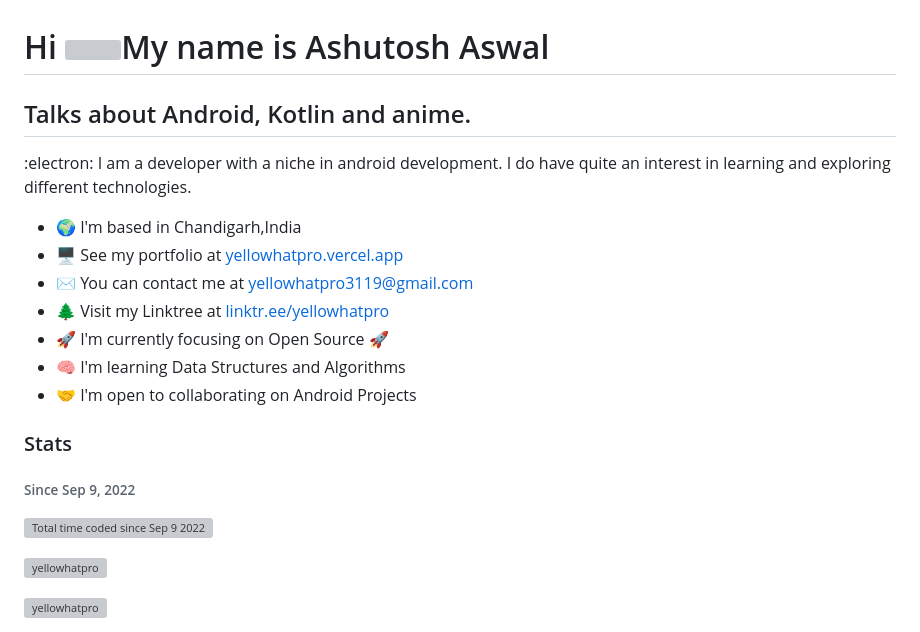
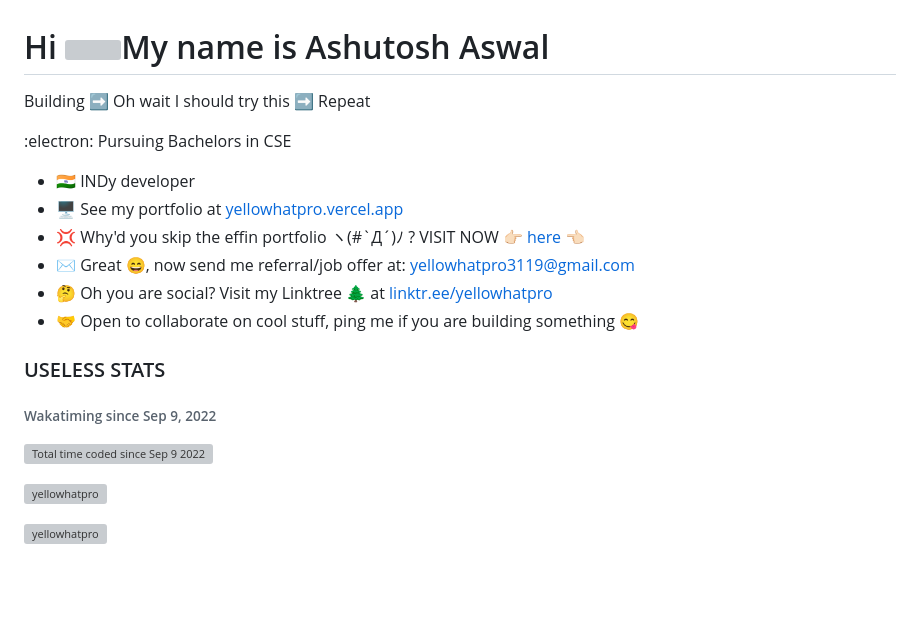
Before and after one commit to yellowHatpro/yellowHatpro, a Markdown page: README.md, the part around the change. Drawn GitHub-style; blank space fills up the shorter version; grey boxes are pictures that could not be loaded.

```diff
--- a/README.md
+++ b/README.md
@@ -1,18 +1,17 @@
 Hi ![](https://user-images.githubusercontent.com/18350557/176309783-0785949b-9127-417c-8b55-ab5a4333674e.gif)My name is Ashutosh Aswal
 ======================================================================================================================================
 
-Talks about Android, Kotlin and anime.
------------------
+Building ➡️ Oh wait I should try this ➡️ Repeat
 
-:electron: I am a developer with a niche in android development. I do have quite an interest in learning and exploring different technologies.
 
-* 🌍  I'm based in Chandigarh,India
+:electron: Pursuing Bachelors in CSE
+
+* 🇮🇳  INDy developer
 * 🖥️  See my portfolio at [yellowhatpro.vercel.app](http://yellowhatpro.vercel.app)
-* ✉️  You can contact me at [yellowhatpro3119@gmail.com](mailto:yellowhatpro3119@gmail.com)
-* 🌲  Visit my Linktree at [linktr.ee/yellowhatpro](https://linktr.ee/yellowhatpro)
-* 🚀  I'm currently focusing on Open Source 🚀
-* 🧠  I'm learning Data Structures and Algorithms
-* 🤝  I'm open to collaborating on Android Projects
+* 💢  Why'd you skip the effin portfolio ヽ(#`Д´)ﾉ ? VISIT NOW 👉🏻 [here](http://yellowhatpro.vercel.app) 👈🏻
+* ✉️  Great 😄, now send me referral/job offer at: [yellowhatpro3119@gmail.com](mailto:yellowhatpro3119@gmail.com)
+* 🤔  Oh you are social? Visit my Linktree 🌲 at [linktr.ee/yellowhatpro](https://linktr.ee/yellowhatpro)
+* 🤝  Open to collaborate on cool stuff, ping me if you are building something 😋
 
 <!--
 ### Skills
@@ -63,9 +62,8 @@ Talks about Android, Kotlin and anime.
 
 -->
 
-### Stats
-
-<p> <h6> Since Sep 9, 2022 </h6> <a href="https://wakatime.com/@4b58986d-0cb8-41bd-bd6b-69c8a30d0a57"><img src="https://wakatime.com/badge/user/4b58986d-0cb8-41bd-bd6b-69c8a30d0a57.svg" alt="Total time coded since Sep 9 2022" /></a> </p>
+### USELESS STATS
+<p> <h6> Wakatiming since Sep 9, 2022 </h6> <a href="https://wakatime.com/@4b58986d-0cb8-41bd-bd6b-69c8a30d0a57"><img src="https://wakatime.com/badge/user/4b58986d-0cb8-41bd-bd6b-69c8a30d0a57.svg" alt="Total time coded since Sep 9 2022" /></a> </p>
 
 
 <p> <a href="https://github.com/ryo-ma/github-profile-trophy"><img src="https://github-profile-trophy.vercel.app/?username=yellowhatpro&theme=darkhub&column=4" alt="yellowhatpro" /></a> </p>
```
